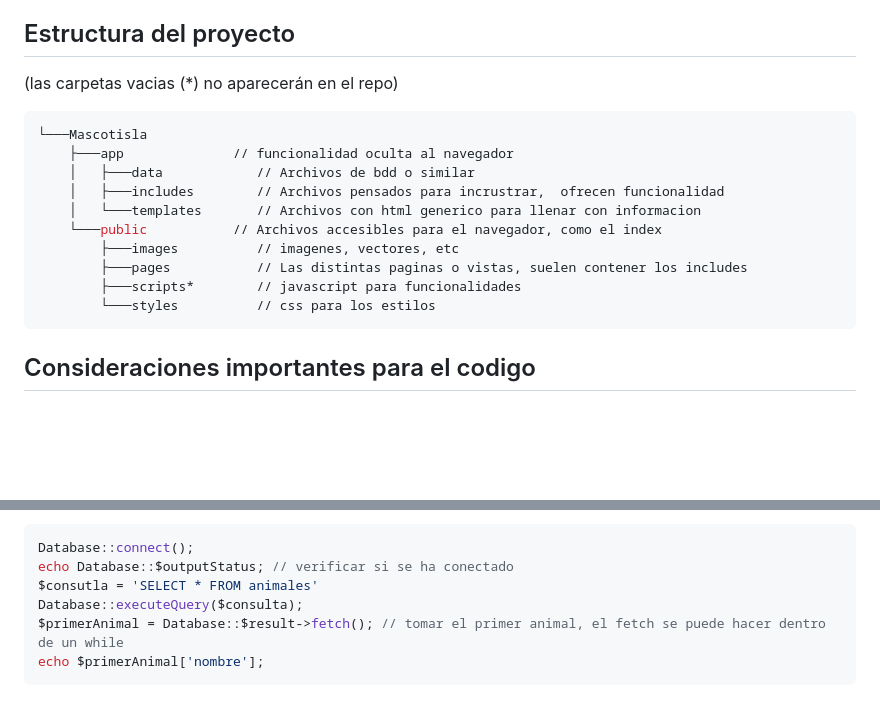
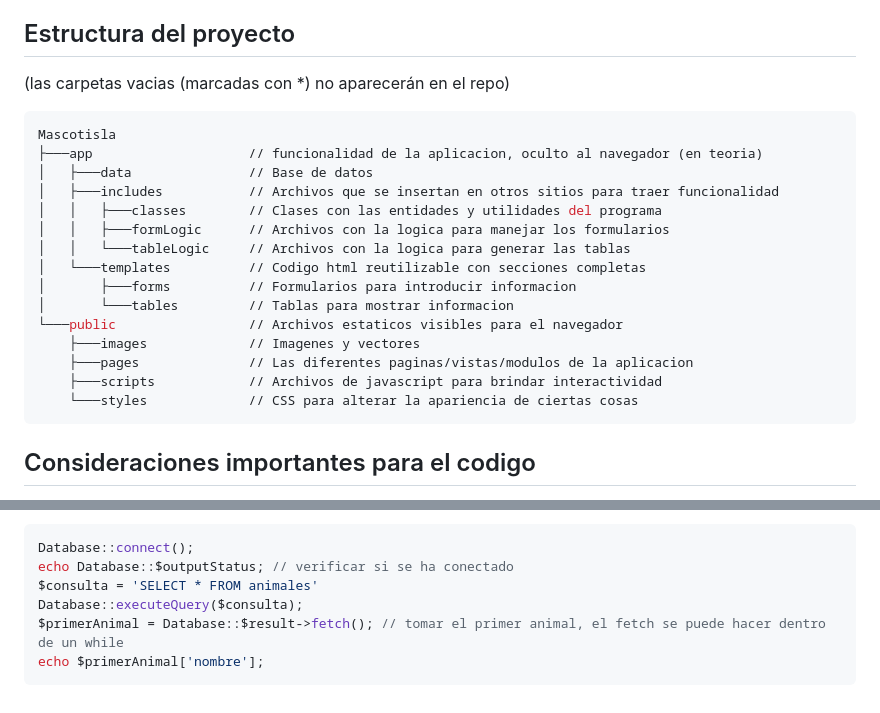
Before and after one commit to Miguel-Ar06/Mascotisla, a Markdown page: README.md, 2 parts joined by grey strips. Drawn GitHub-style; blank space fills up the shorter version.

````diff
--- a/README.md
+++ b/README.md
@@ -3,19 +3,24 @@
 La plataforma Mascotisla es un sitio web creado como iniciativa de la fundación PIM (proteccionistas independeintes de margarita) para que el público general pueda consultar los animales de casos conocidos y detalles como su estado de salud, si está adoptado o no, etc. Así mismo la plataforma cuenta con un panel para que los miembros de la fundación puedan registrar animales, casos, y colaboradores; de la misma forma también existe un panel de administradores mediante el cual pueden gestionar y hasta eliminar animales, casos y miembros o colaboradores de ser necesario.
 
 ## Estructura del proyecto
-(las carpetas vacias (*) no aparecerán en el repo)
+(las carpetas vacias (marcadas con *) no aparecerán en el repo)
 
 ```bash
-└───Mascotisla
-    ├───app              // funcionalidad oculta al navegador
-    │   ├───data            // Archivos de bdd o similar
-    │   ├───includes        // Archivos pensados para incrustrar,  ofrecen funcionalidad
-    │   └───templates       // Archivos con html generico para llenar con informacion
-    └───public           // Archivos accesibles para el navegador, como el index
-        ├───images          // imagenes, vectores, etc
-        ├───pages           // Las distintas paginas o vistas, suelen contener los includes
-        ├───scripts*        // javascript para funcionalidades
-        └───styles          // css para los estilos
+Mascotisla
+├───app                    // funcionalidad de la aplicacion, oculto al navegador (en teoria)
+│   ├───data               // Base de datos
+│   ├───includes           // Archivos que se insertan en otros sitios para traer funcionalidad
+│   │   ├───classes        // Clases con las entidades y utilidades del programa
+│   │   ├───formLogic      // Archivos con la logica para manejar los formularios
+│   │   └───tableLogic     // Archivos con la logica para generar las tablas
+│   └───templates          // Codigo html reutilizable con secciones completas
+│       ├───forms          // Formularios para introducir informacion
+│       └───tables         // Tablas para mostrar informacion
+└───public                 // Archivos estaticos visibles para el navegador
+    ├───images             // Imagenes y vectores
+    ├───pages              // Las diferentes paginas/vistas/modulos de la aplicacion
+    ├───scripts            // Archivos de javascript para brindar interactividad
+    └───styles             // CSS para alterar la apariencia de ciertas cosas
 ```
 ## Consideraciones importantes para el codigo
 Si bien los elementos visibles de la interfaz estan en español el codigo es en ingles por consistencia
@@ -45,7 +50,7 @@ Para la consulta a la bdd de sentencias `SELECT` se ha implementado el metodo `D
 ```php
 Database::connect();
 echo Database::$outputStatus; // verificar si se ha conectado
-$consutla = 'SELECT * FROM animales'
+$consulta = 'SELECT * FROM animales'
 Database::executeQuery($consulta);
 $primerAnimal = Database::$result->fetch(); // tomar el primer animal, el fetch se puede hacer dentro de un while
 echo $primerAnimal['nombre'];
````
